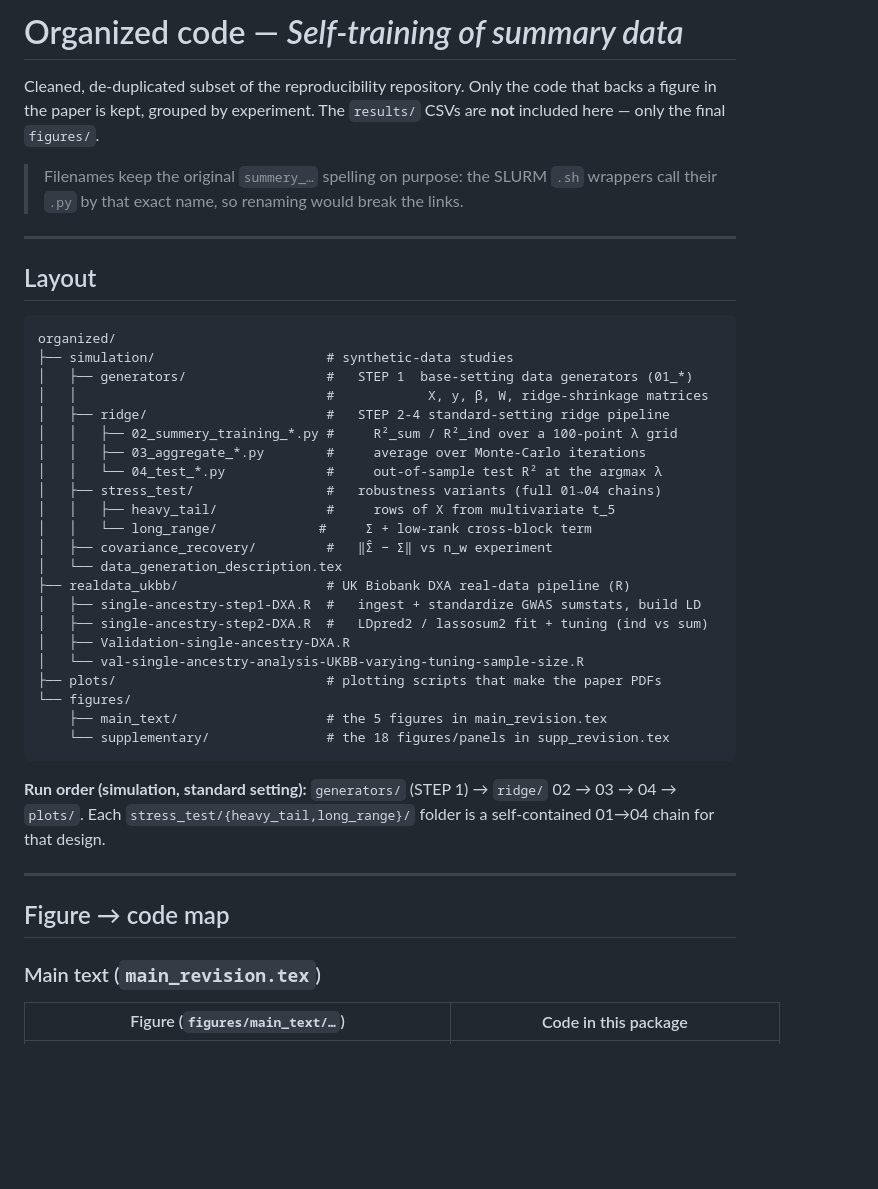
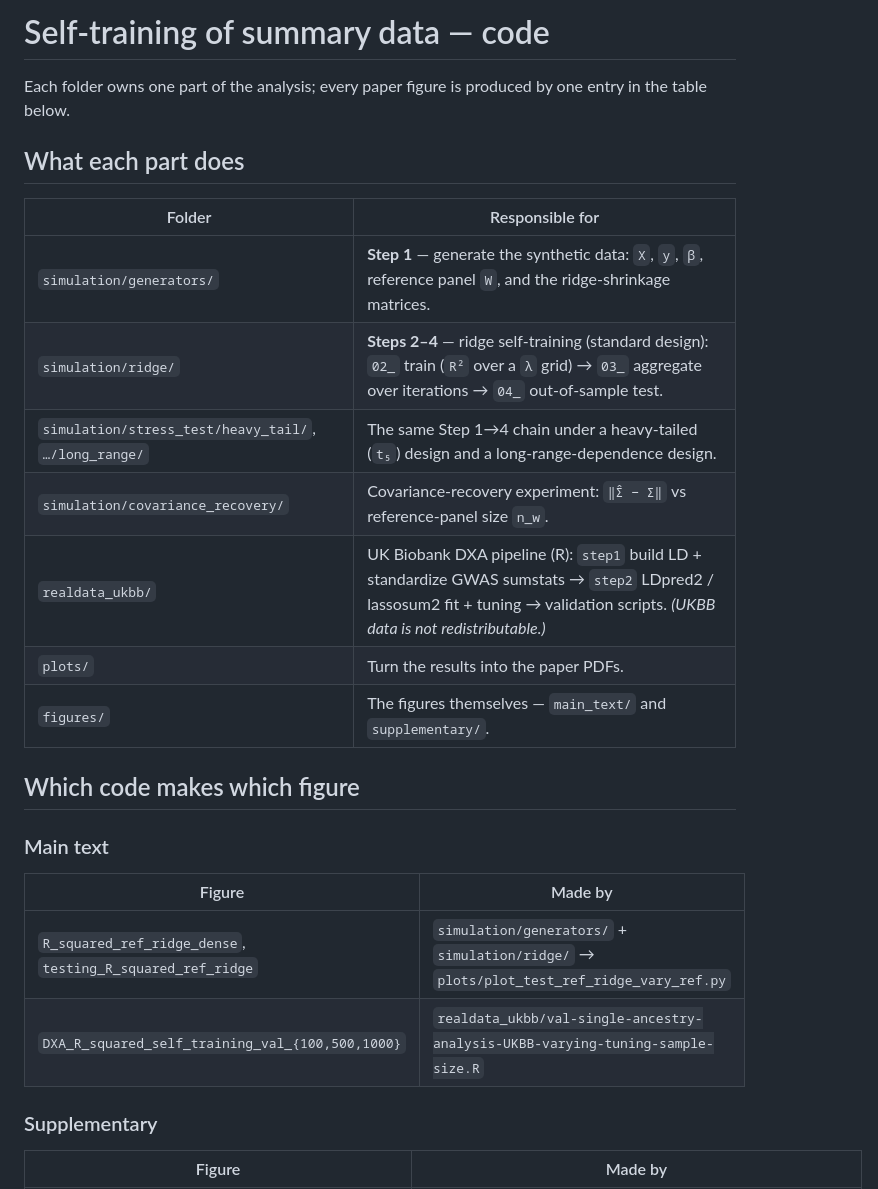
Before and after one commit to BuxinSu/summary-data-self-training, a Markdown page: README.md, the part around one of its changes. Rendered like a GitHub page; blank space fills up the shorter version.

````diff
--- a/README.md
+++ b/README.md
@@ -1,50 +1,30 @@
-# Organized code — *Self-training of summary data*
+# Self-training of summary data — code
 
-Cleaned, de-duplicated subset of the reproducibility repository. Only the code that
-backs a figure in the paper is kept, grouped by experiment. The `results/` CSVs are
-**not** included here — only the final `figures/`.
+Each folder owns one part of the analysis; every paper figure is produced by one
+entry in the table below.
 
-> Filenames keep the original `summery_…` spelling on purpose: the SLURM `.sh`
-> wrappers call their `.py` by that exact name, so renaming would break the links.
+## What each part does
 
----
+| Folder | Responsible for |
+|---|---|
+| `simulation/generators/` | **Step 1** — generate the synthetic data: `X`, `y`, `β`, reference panel `W`, and the ridge-shrinkage matrices. |
+| `simulation/ridge/` | **Steps 2–4** — ridge self-training (standard design): `02_` train (`R²` over a `λ` grid) → `03_` aggregate over iterations → `04_` out-of-sample test. |
+| `simulation/stress_test/heavy_tail/`, `…/long_range/` | The same Step 1→4 chain under a heavy-tailed (`t₅`) design and a long-range-dependence design. |
+| `simulation/covariance_recovery/` | Covariance-recovery experiment: `‖Σ̂ − Σ‖` vs reference-panel size `n_w`. |
+| `realdata_ukbb/` | UK Biobank DXA pipeline (R): `step1` build LD + standardize GWAS sumstats → `step2` LDpred2 / lassosum2 fit + tuning → validation scripts. *(UKBB data is not redistributable.)* |
+| `plots/` | Turn the results into the paper PDFs. |
+| `figures/` | The figures themselves — `main_text/` and `supplementary/`. |
 
-## Layout
+## Which code makes which figure
 
-```
-organized/
-├── simulation/                      # synthetic-data studies
-│   ├── generators/                  #   STEP 1  base-setting data generators (01_*)
-│   │                                #            X, y, β, W, ridge-shrinkage matrices
-│   ├── ridge/                       #   STEP 2-4 standard-setting ridge pipeline
-│   │   ├── 02_summery_training_*.py #     R²_sum / R²_ind over a 100-point λ grid
-│   │   ├── 03_aggregate_*.py        #     average over Monte-Carlo iterations
-│   │   └── 04_test_*.py             #     out-of-sample test R² at the argmax λ
-│   ├── stress_test/                 #   robustness variants (full 01→04 chains)
-│   │   ├── heavy_tail/              #     rows of X from multivariate t_5
-│   │   └── long_range/             #     Σ + low-rank cross-block term
-│   ├── covariance_recovery/         #   ‖Σ̂ − Σ‖ vs n_w experiment
-│   └── data_generation_description.tex
-├── realdata_ukbb/                   # UK Biobank DXA real-data pipeline (R)
-│   ├── single-ancestry-step1-DXA.R  #   ingest + standardize GWAS sumstats, build LD
-│   ├── single-ancestry-step2-DXA.R  #   LDpred2 / lassosum2 fit + tuning (ind vs sum)
-│   ├── Validation-single-ancestry-DXA.R
-│   └── val-single-ancestry-analysis-UKBB-varying-tuning-sample-size.R
-├── plots/                           # plotting scripts that make the paper PDFs
-└── figures/
-    ├── main_text/                   # the 5 figures in main_revision.tex
-    └── supplementary/               # the 18 figures/panels in supp_revision.tex
-```
+### Main text
 
-**Run order (simulation, standard setting):** `generators/` (STEP 1) → `ridge/`
-02 → 03 → 04 → `plots/`. Each `stress_test/{heavy_tail,long_range}/` folder is a
-self-contained 01→04 chain for that design.
+| Figure | Made by |
+|---|---|
+| `R_squared_ref_ridge_dense`, `testing_R_squared_ref_ridge` | `simulation/generators/` + `simulation/ridge/` → `plots/plot_test_ref_ridge_vary_ref.py` |
+| `DXA_R_squared_self_training_val_{100,500,1000}` | `realdata_ukbb/val-single-ancestry-analysis-UKBB-varying-tuning-sample-size.R` |
 
----
+### Supplementary
 
-## Figure → code map
-
-### Main text (`main_revision.tex`)
-
-| Figure (`figures/main_text/…`) | Code in this package |
+| Figure | Made by |
 |---|---|
````
Also changed, not shown: other parts of README.md (+14 -46 lines).
